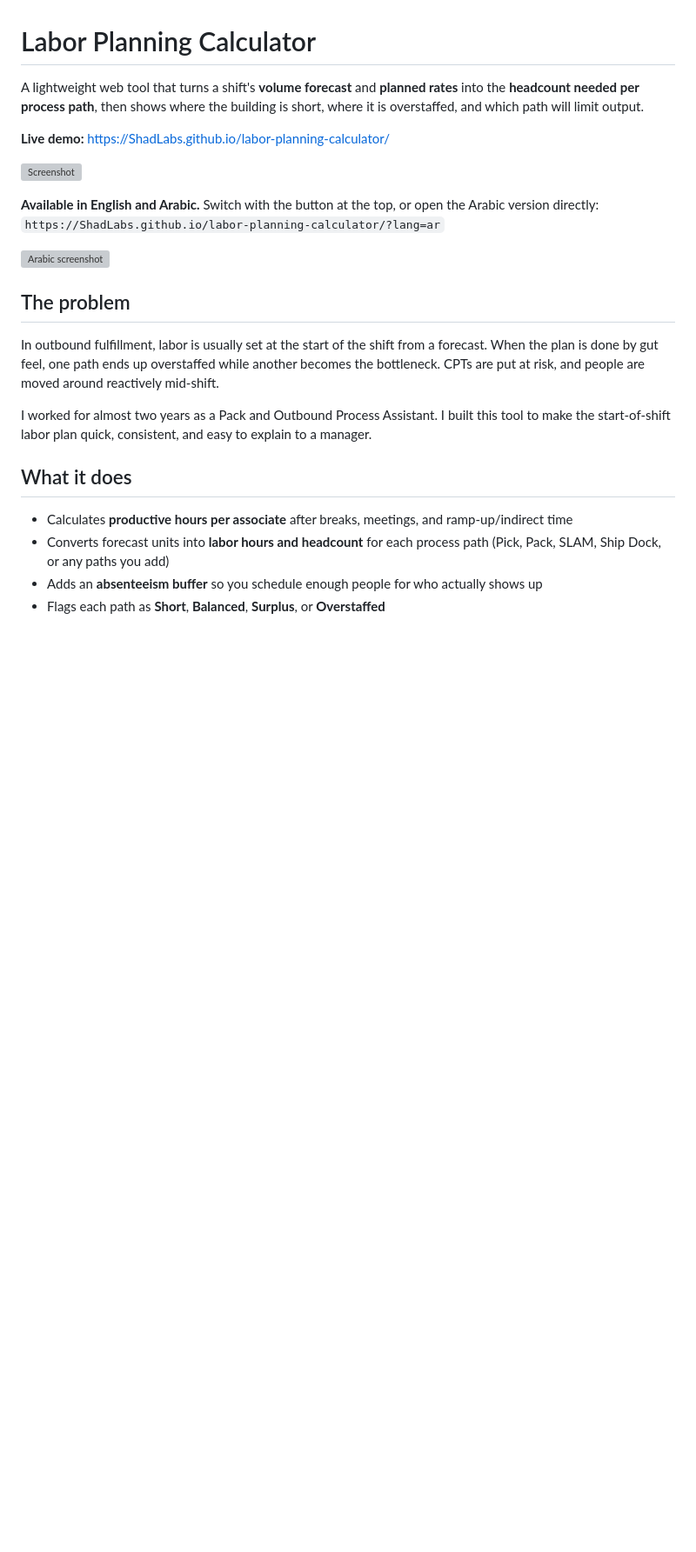
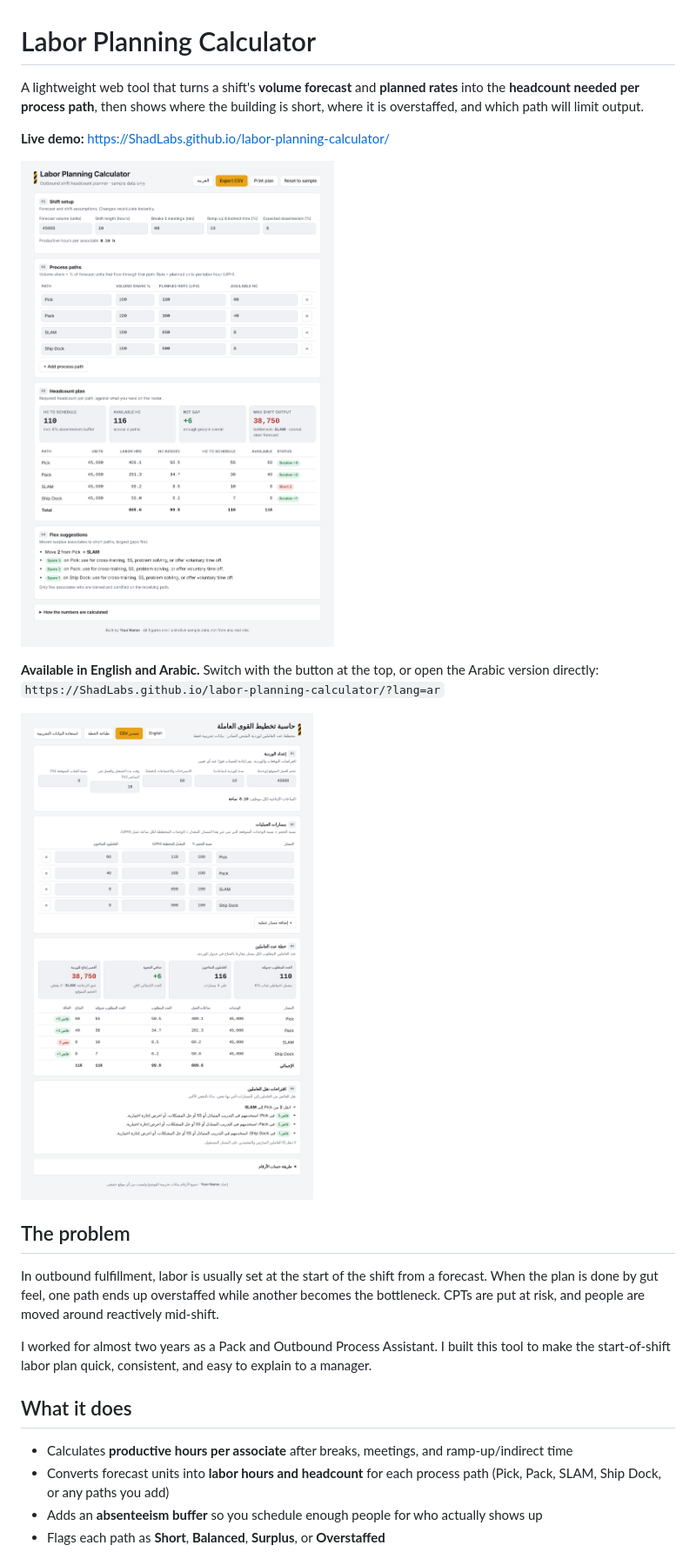
Before and after one commit to ShadLabs/labor-planning-calculator, a Markdown page: README.md, the part around the change. Shown at 87% size. Rendered like a GitHub page; blank space fills up the shorter version; grey boxes are pictures that could not be loaded.

```diff
--- a/README.md
+++ b/README.md
@@ -4,11 +4,11 @@ A lightweight web tool that turns a shift's **volume forecast** and **planned ra
 
 **Live demo:** https://ShadLabs.github.io/labor-planning-calculator/
 
-![Screenshot](screenshot.png)
+![Screenshot](docs/screenshot.png)
 
 **Available in English and Arabic.** Switch with the button at the top, or open the Arabic version directly: `https://ShadLabs.github.io/labor-planning-calculator/?lang=ar`
 
-![Arabic screenshot](screenshot-ar.png)
+![Arabic screenshot](docs/screenshot-ar.png)
 
 ## The problem
 
```
